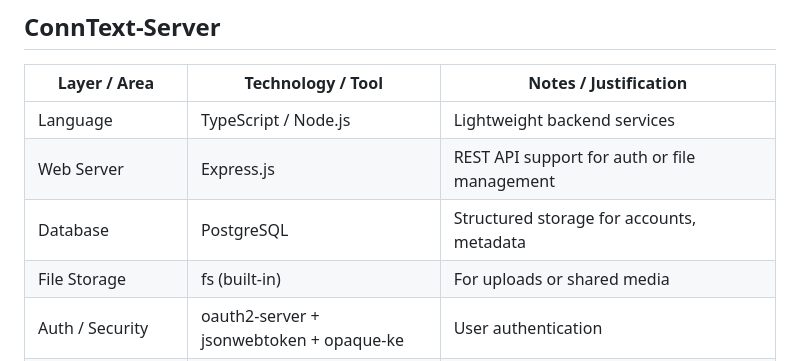
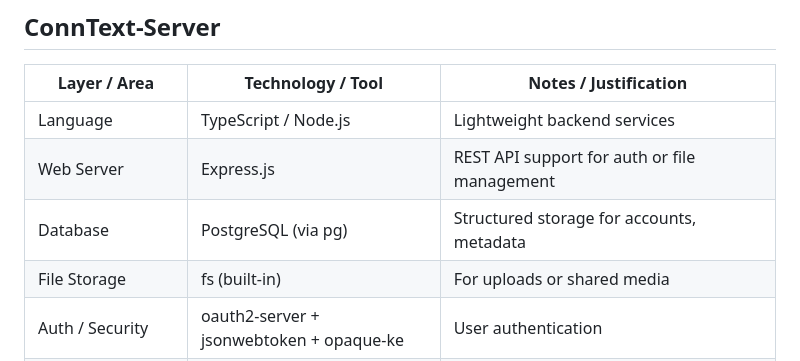
Before and after one commit to Mx-Angel/ConnText-Docs, a Markdown page: Planning/TechStack.md, the part around the change. Drawn GitHub-style.

Commit message:
Add pg library to tech stack
Signed-off-by: Mx-Angel <149399937+Mx-Angel@users.noreply.github.com>

```diff
--- a/Planning/TechStack.md
+++ b/Planning/TechStack.md
@@ -35,7 +35,7 @@ The ConnText project is built using a combination of technologies, the ones used
 | ------------------ | ------------------------------ | -------------------------------------------- |
 | Language           | TypeScript / Node.js           | Lightweight backend services                 |
 | Web Server         | Express.js                     | REST API support for auth or file management |
-| Database           | PostgreSQL                     | Structured storage for accounts, metadata    |
+| Database           | PostgreSQL (via pg)            | Structured storage for accounts, metadata    |
 | File Storage       | fs (built-in)                  | For uploads or shared media                  |
 | Auth / Security    | oauth2-server + jsonwebtoken + opaque-ke | User authentication                |
 | Realtime Messaging | ws + http                      | Server fallback for signaling or messaging   |
```
